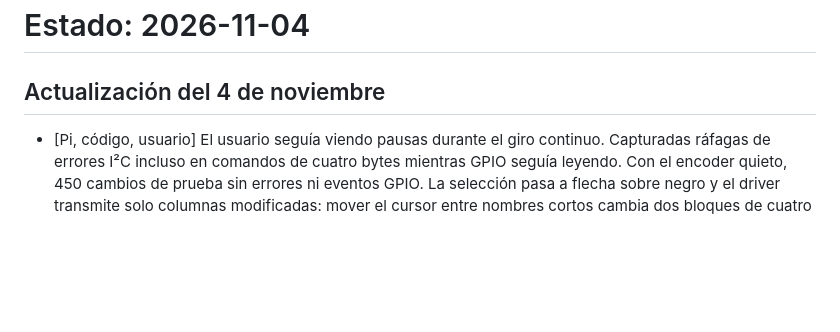
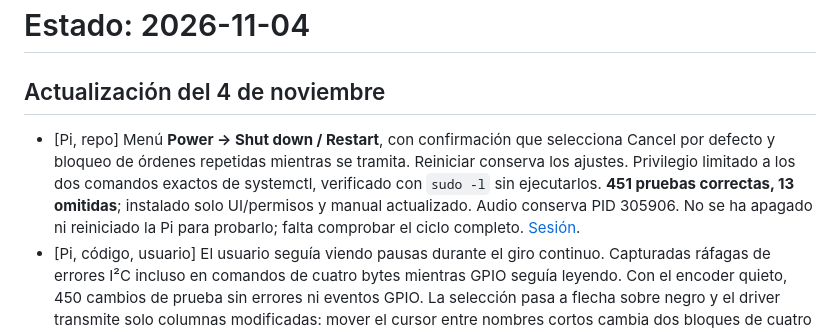
Before and after one commit to trak3r-os/mpc-rpi4-audioface, a Markdown page: docs/STATUS.md, the part around the change. Rendered like a GitHub page; blank space fills up the shorter version.

```diff
--- a/docs/STATUS.md
+++ b/docs/STATUS.md
@@ -2,6 +2,7 @@
 
 ## Actualización del 4 de noviembre
 
+- [Pi, repo] Menú **Power → Shut down / Restart**, con confirmación que selecciona Cancel por defecto y bloqueo de órdenes repetidas mientras se tramita. Reiniciar conserva los ajustes. Privilegio limitado a los dos comandos exactos de systemctl, verificado con `sudo -l` sin ejecutarlos. **451 pruebas correctas, 13 omitidas**; instalado solo UI/permisos y manual actualizado. Audio conserva PID 305906. No se ha apagado ni reiniciado la Pi para probarlo; falta comprobar el ciclo completo. [Sesión](hw/2026-11-04-power-menu.md).
 - [Pi, código, usuario] El usuario seguía viendo pausas durante el giro continuo. Capturadas ráfagas de errores I²C incluso en comandos de cuatro bytes mientras GPIO seguía leyendo. Con el encoder quieto, 450 cambios de prueba sin errores ni eventos GPIO. La selección pasa a flecha sobre negro y el driver transmite solo columnas modificadas: mover el cursor entre nombres cortos cambia dos bloques de cuatro bytes en vez de dos páginas de 128. Reintentos de 10–50 ms sin apagar/reinicializar el OLED ante errores de transferencia; invalidación de páginas parcialmente escritas. Tras instalar la última versión, el usuario confirma **«Smooth now»** girando con placa/cables quietos. No se da por resuelto el origen eléctrico/de driver de los fallos. [Sesión y límites](hw/2026-11-04-encoder-bus.md).
 - [repo, Pi] **437 pruebas correctas, 13 omitidas**; 91 dirigidas UI/render/servicio, flake8 y espacios correctos. UI actualizada por `tools/deploy.sh --ui-only`, copia `/var/backups/rpi-audio-ui.twWwZ3/ui`. Audio conserva PID 305906; servicios activos y sin reinicios automáticos. Las notas siguientes conservan los resultados de sus revisiones originales.
 
```
Also changed, not shown: docs/DISPLAY.md (+4 -0 lines), docs/MANUAL.md (+14 -0 lines), docs/hw/2026-11-04-power-menu.md (added, +20 -0 lines), docs/manual/img/23-power.png (added), 15 other files.
